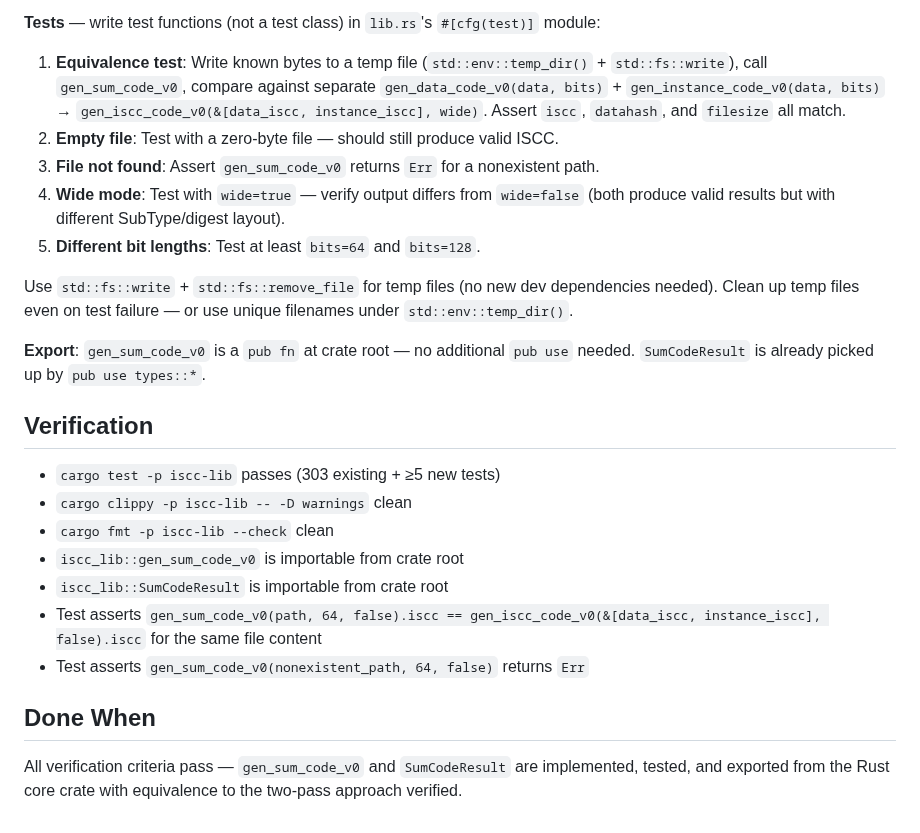
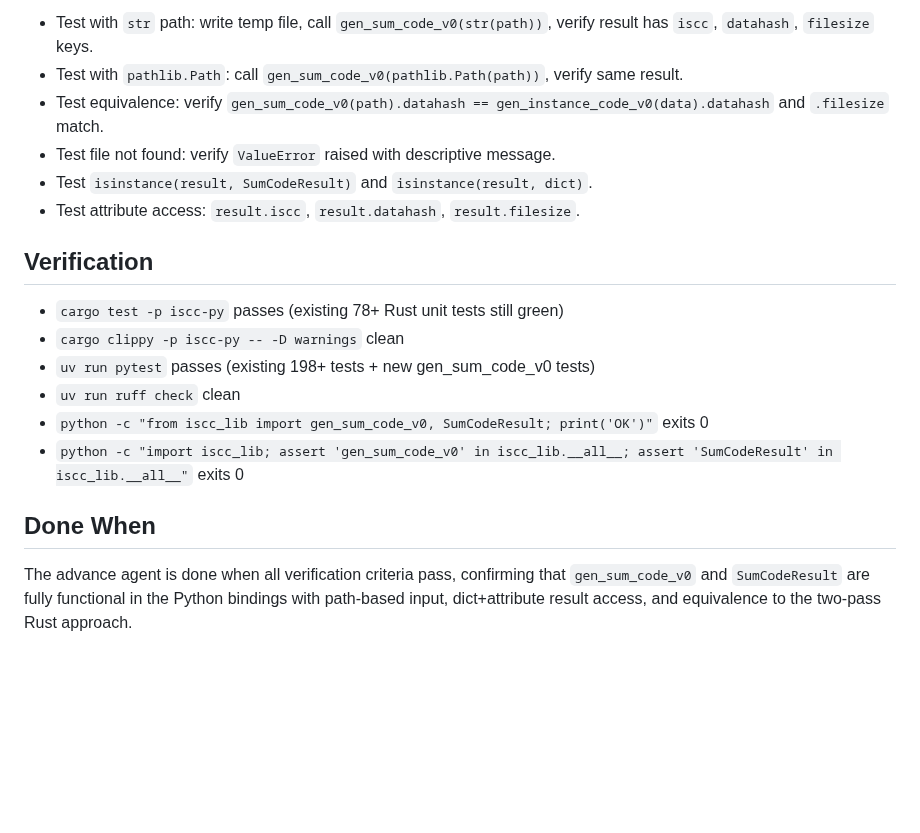
Before and after one commit to iscc/iscc-lib, a Markdown page: .claude/context/next.md, the part around one of its changes. Drawn GitHub-style; blank space fills up the shorter version.

```diff
--- a/.claude/context/next.md
+++ b/.claude/context/next.md
@@ -73,36 +70,25 @@ in `lib.rs`.
 
-**Tests** — write test functions (not a test class) in `lib.rs`'s `#[cfg(test)]` module:
-
-1. **Equivalence test**: Write known bytes to a temp file (`std::env::temp_dir()` +
-    `std::fs::write`), call `gen_sum_code_v0`, compare against separate
-    `gen_data_code_v0(data, bits)` + `gen_instance_code_v0(data, bits)` →
-    `gen_iscc_code_v0(&[data_iscc, instance_iscc], wide)`. Assert `iscc`, `datahash`, and
-    `filesize` all match.
-2. **Empty file**: Test with a zero-byte file — should still produce valid ISCC.
-3. **File not found**: Assert `gen_sum_code_v0` returns `Err` for a nonexistent path.
-4. **Wide mode**: Test with `wide=true` — verify output differs from `wide=false` (both produce
-    valid results but with different SubType/digest layout).
-5. **Different bit lengths**: Test at least `bits=64` and `bits=128`.
-
-Use `std::fs::write` + `std::fs::remove_file` for temp files (no new dev dependencies needed). Clean
-up temp files even on test failure — or use unique filenames under `std::env::temp_dir()`.
-
-**Export**: `gen_sum_code_v0` is a `pub fn` at crate root — no additional `pub use` needed.
-`SumCodeResult` is already picked up by `pub use types::*`.
+- Test with `str` path: write temp file, call `gen_sum_code_v0(str(path))`, verify result has
+    `iscc`, `datahash`, `filesize` keys.
+- Test with `pathlib.Path`: call `gen_sum_code_v0(pathlib.Path(path))`, verify same result.
+- Test equivalence: verify `gen_sum_code_v0(path).datahash == gen_instance_code_v0(data).datahash`
+    and `.filesize` match.
+- Test file not found: verify `ValueError` raised with descriptive message.
+- Test `isinstance(result, SumCodeResult)` and `isinstance(result, dict)`.
+- Test attribute access: `result.iscc`, `result.datahash`, `result.filesize`.
 
 ## Verification
 
-- `cargo test -p iscc-lib` passes (303 existing + ≥5 new tests)
-- `cargo clippy -p iscc-lib -- -D warnings` clean
-- `cargo fmt -p iscc-lib --check` clean
-- `iscc_lib::gen_sum_code_v0` is importable from crate root
-- `iscc_lib::SumCodeResult` is importable from crate root
-- Test asserts
-    `gen_sum_code_v0(path, 64, false).iscc == gen_iscc_code_v0(&[data_iscc, instance_iscc], false).iscc`
-    for the same file content
-- Test asserts `gen_sum_code_v0(nonexistent_path, 64, false)` returns `Err`
+- `cargo test -p iscc-py` passes (existing 78+ Rust unit tests still green)
+- `cargo clippy -p iscc-py -- -D warnings` clean
+- `uv run pytest` passes (existing 198+ tests + new gen_sum_code_v0 tests)
+- `uv run ruff check` clean
+- `python -c "from iscc_lib import gen_sum_code_v0, SumCodeResult; print('OK')"` exits 0
+- `python -c "import iscc_lib; assert 'gen_sum_code_v0' in iscc_lib.__all__; assert 'SumCodeResult' in iscc_lib.__all__"`
+    exits 0
 
 ## Done When
 
-All verification criteria pass — `gen_sum_code_v0` and `SumCodeResult` are implemented, tested, and
-exported from the Rust core crate with equivalence to the two-pass approach verified.
+The advance agent is done when all verification criteria pass, confirming that `gen_sum_code_v0` and
+`SumCodeResult` are fully functional in the Python bindings with path-based input, dict+attribute
+result access, and equivalence to the two-pass Rust approach.
```
Also changed, not shown: other parts of .claude/context/next.md (+46 -49 lines), 1 other file.
